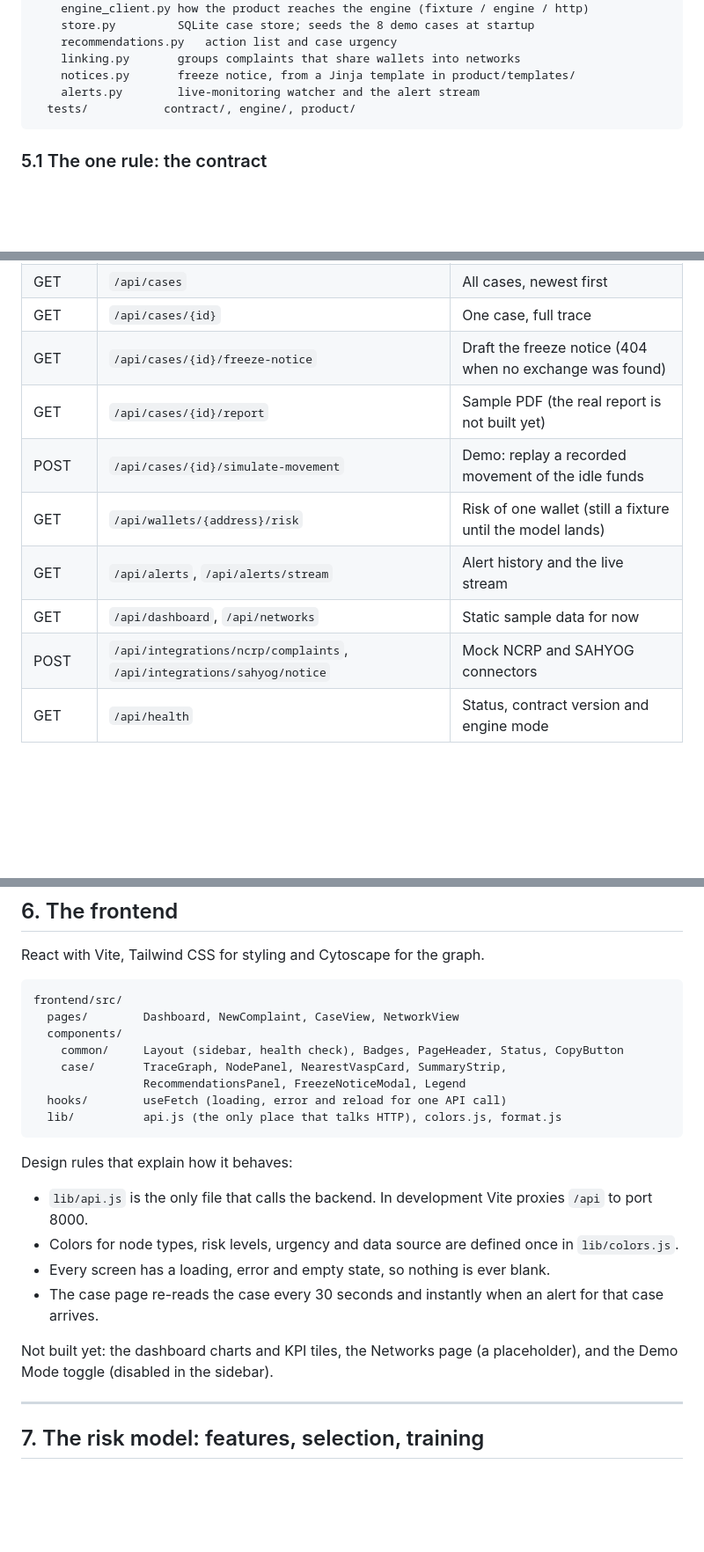
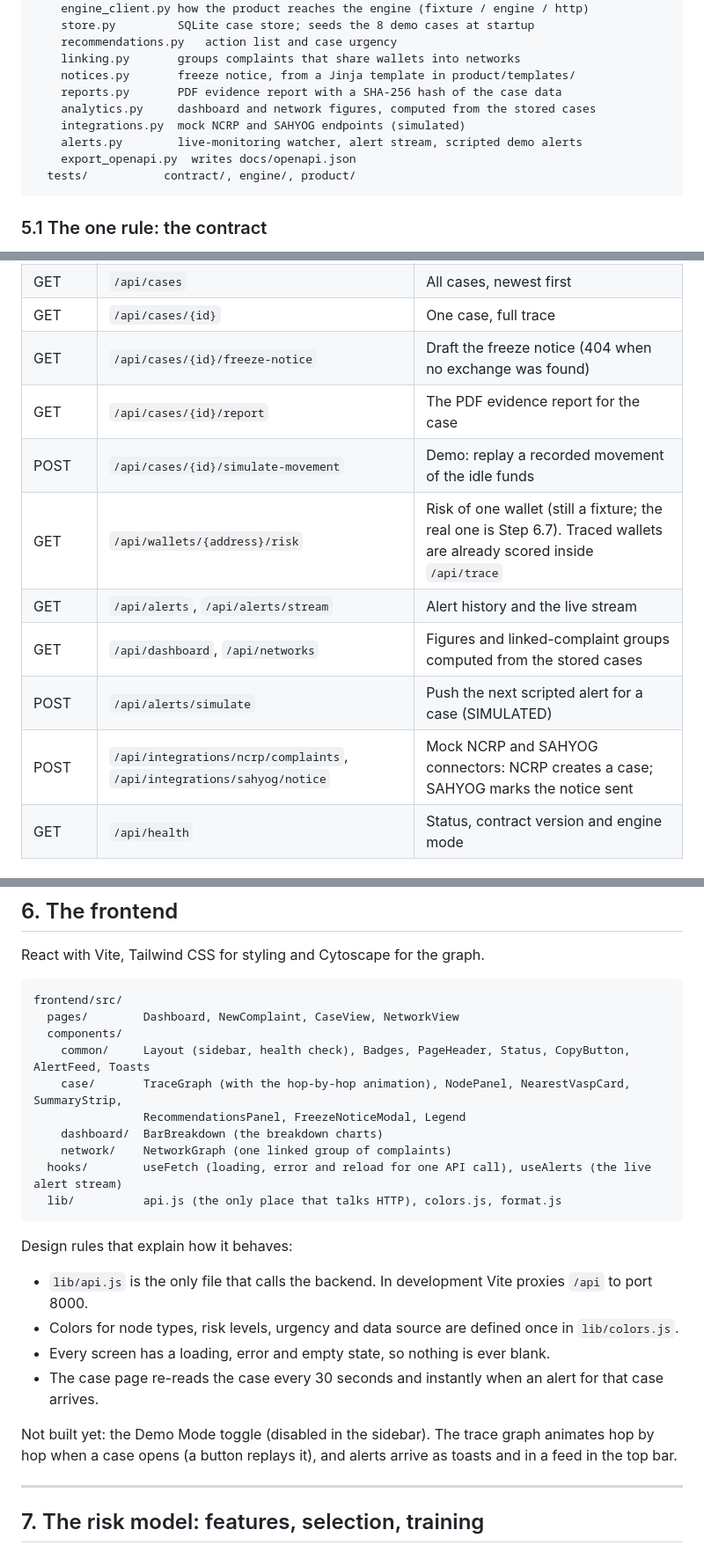
Before and after one commit to Arjit-Dot/ChainTrace, a Markdown page: README.md, 3 parts joined by grey strips. Shown at 88% size. Rendered like a GitHub page; blank space fills up the shorter version.

Commit message:
README and DEMO.md: record the product-side work (PDF report, alerts, integrations, dashboard, networks, animation) and the new layout

````diff
--- a/README.md
+++ b/README.md
@@ -189,7 +189,11 @@ backend/
     recommendations.py   action list and case urgency
     linking.py       groups complaints that share wallets into networks
     notices.py       freeze notice, from a Jinja template in product/templates/
-    alerts.py        live-monitoring watcher and the alert stream
+    reports.py       PDF evidence report with a SHA-256 hash of the case data
+    analytics.py     dashboard and network figures, computed from the stored cases
+    integrations.py  mock NCRP and SAHYOG endpoints (simulated)
+    alerts.py        live-monitoring watcher, alert stream, scripted demo alerts
+    export_openapi.py  writes docs/openapi.json
   tests/           contract/, engine/, product/
 ```
 
@@ -230,12 +234,13 @@ All routes live in `main.py`; interactive docs are at <http://localhost:8000/doc
 | GET | `/api/cases` | All cases, newest first |
 | GET | `/api/cases/{id}` | One case, full trace |
 | GET | `/api/cases/{id}/freeze-notice` | Draft the freeze notice (404 when no exchange was found) |
-| GET | `/api/cases/{id}/report` | Sample PDF (the real report is not built yet) |
+| GET | `/api/cases/{id}/report` | The PDF evidence report for the case |
 | POST | `/api/cases/{id}/simulate-movement` | Demo: replay a recorded movement of the idle funds |
-| GET | `/api/wallets/{address}/risk` | Risk of one wallet (still a fixture until the model lands) |
+| GET | `/api/wallets/{address}/risk` | Risk of one wallet (still a fixture; the real one is Step 6.7). Traced wallets are already scored inside `/api/trace` |
 | GET | `/api/alerts`, `/api/alerts/stream` | Alert history and the live stream |
-| GET | `/api/dashboard`, `/api/networks` | Static sample data for now |
-| POST | `/api/integrations/ncrp/complaints`, `/api/integrations/sahyog/notice` | Mock NCRP and SAHYOG connectors |
+| GET | `/api/dashboard`, `/api/networks` | Figures and linked-complaint groups computed from the stored cases |
+| POST | `/api/alerts/simulate` | Push the next scripted alert for a case (SIMULATED) |
+| POST | `/api/integrations/ncrp/complaints`, `/api/integrations/sahyog/notice` | Mock NCRP and SAHYOG connectors: NCRP creates a case; SAHYOG marks the notice sent |
 | GET | `/api/health` | Status, contract version and engine mode |
 
 ### 5.5 The data folder
@@ -260,10 +265,12 @@ React with Vite, Tailwind CSS for styling and Cytoscape for the graph.
 frontend/src/
   pages/        Dashboard, NewComplaint, CaseView, NetworkView
   components/
-    common/     Layout (sidebar, health check), Badges, PageHeader, Status, CopyButton
-    case/       TraceGraph, NodePanel, NearestVaspCard, SummaryStrip,
+    common/     Layout (sidebar, health check), Badges, PageHeader, Status, CopyButton, AlertFeed, Toasts
+    case/       TraceGraph (with the hop-by-hop animation), NodePanel, NearestVaspCard, SummaryStrip,
                 RecommendationsPanel, FreezeNoticeModal, Legend
-  hooks/        useFetch (loading, error and reload for one API call)
+    dashboard/  BarBreakdown (the breakdown charts)
+    network/    NetworkGraph (one linked group of complaints)
+  hooks/        useFetch (loading, error and reload for one API call), useAlerts (the live alert stream)
   lib/          api.js (the only place that talks HTTP), colors.js, format.js
 ```
 
@@ -274,7 +281,7 @@ Design rules that explain how it behaves:
 - Every screen has a loading, error and empty state, so nothing is ever blank.
 - The case page re-reads the case every 30 seconds and instantly when an alert for that case arrives.
 
-Not built yet: the dashboard charts and KPI tiles, the Networks page (a placeholder), and the Demo Mode toggle (disabled in the sidebar).
+Not built yet: the Demo Mode toggle (disabled in the sidebar). The trace graph animates hop by hop when a case opens (a button replays it), and alerts arrive as toasts and in a feed in the top bar.
 
 ---
 
````
Also changed, not shown: other parts of README.md (+10 -8 lines), DEMO.md (+12 -5 lines).
